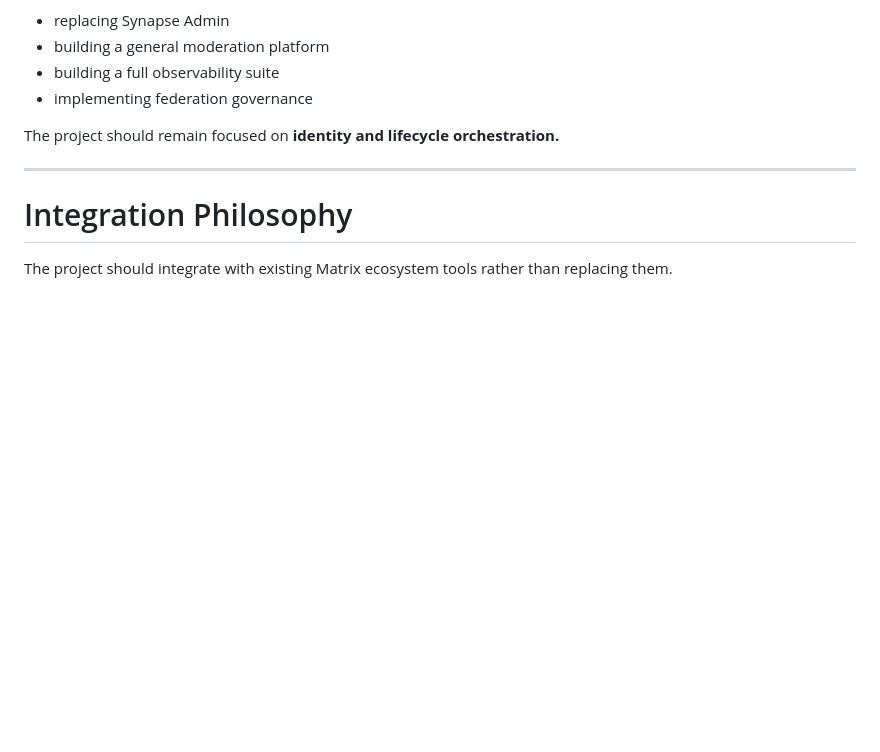
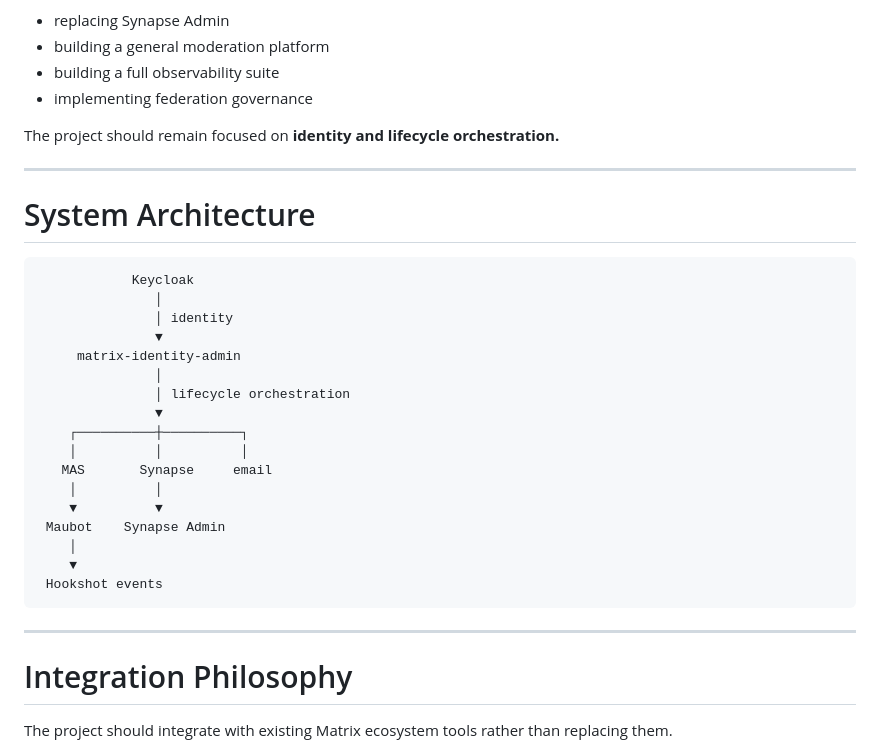
Before and after one commit to ryanmccullough/matrix-identity-admin, a Markdown page: vision.md, the part around the change. GitHub-like rendering; blank space fills up the shorter version.

Commit message:
docs: clarify Synapse token restriction and add architecture diagram
CLAUDE.md: the MSC3861 note incorrectly implied all Synapse admin
API calls were forbidden. The actual restriction is that MAS compat
tokens (mct_) cannot access /_synapse/admin/*. SynapseClient uses
m.login.password which produces a regular Matrix access token that
has full admin API access. Admin API is permitted where no client
API equivalent exists (force-join, room member listing).

vision.md: add system architecture diagram showing how
matrix-identity-admin sits between Keycloak and the downstream
Matrix ecosystem (MAS, Synapse, email, Maubot, Hookshot).

Co-Authored-By: Claude Sonnet 4.6 <noreply@anthropic.com>

````diff
--- a/vision.md
+++ b/vision.md
@@ -339,6 +339,30 @@ The project should remain focused on **identity and lifecycle orchestration.**
 
 ---
 
+# System Architecture
+
+```
+            Keycloak
+               │
+               │ identity
+               ▼
+     matrix-identity-admin
+               │
+               │ lifecycle orchestration
+               ▼
+    ┌──────────┼──────────┐
+    │          │          │
+   MAS       Synapse     email
+    │          │
+    ▼          ▼
+ Maubot    Synapse Admin
+    │
+    ▼
+ Hookshot events
+```
+
+---
+
 # Integration Philosophy
 
 The project should integrate with existing Matrix ecosystem tools rather than replacing them.
````
Also changed, not shown: CLAUDE.md (+4 -2 lines).
